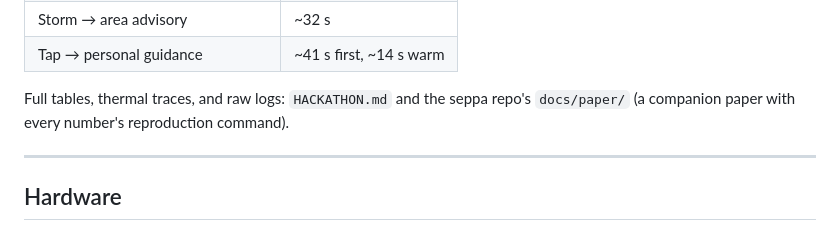
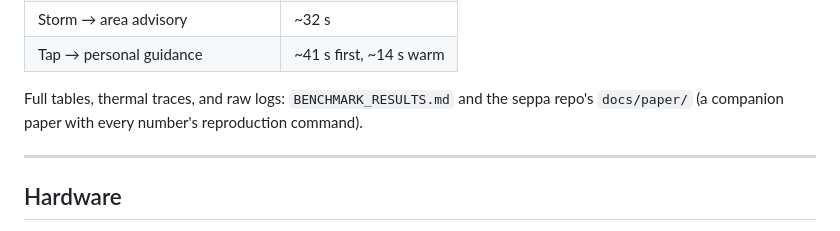
Before and after one commit to msradam/bonbibi, a Markdown page: WRITEUP.md, the part around the change. Drawn GitHub-style.

```diff
--- a/WRITEUP.md
+++ b/WRITEUP.md
@@ -99,7 +99,7 @@ Narrator (Granite 4.1 3B Q4_0, production config `-t 3 --cache-reuse 256`):
 | Storm → area advisory | ~32 s |
 | Tap → personal guidance | ~41 s first, ~14 s warm |
 
-Full tables, thermal traces, and raw logs: `HACKATHON.md` and the seppa repo's `docs/paper/` (a companion paper with every number's reproduction command).
+Full tables, thermal traces, and raw logs: `BENCHMARK_RESULTS.md` and the seppa repo's `docs/paper/` (a companion paper with every number's reproduction command).
 
 ---
 
```
Also changed, not shown: README.md (+4 -5 lines).
